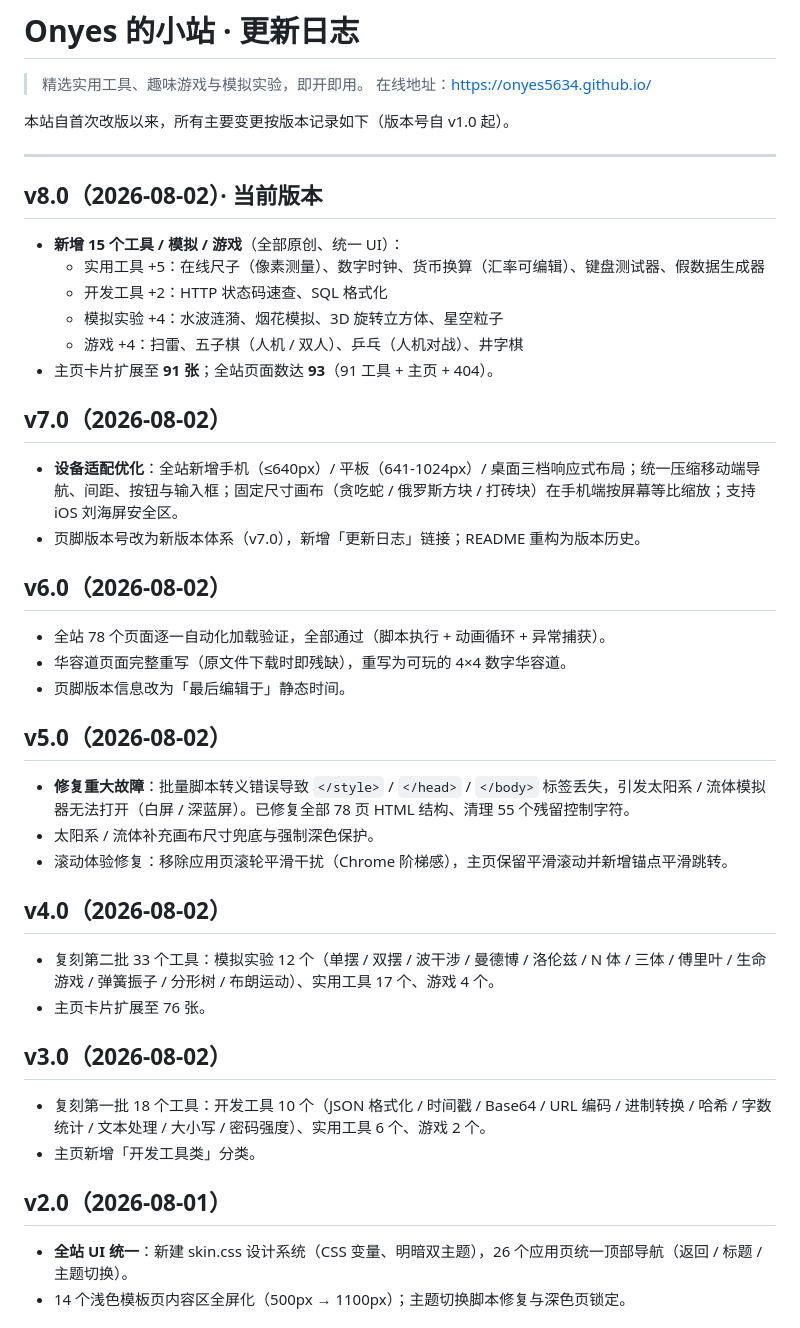
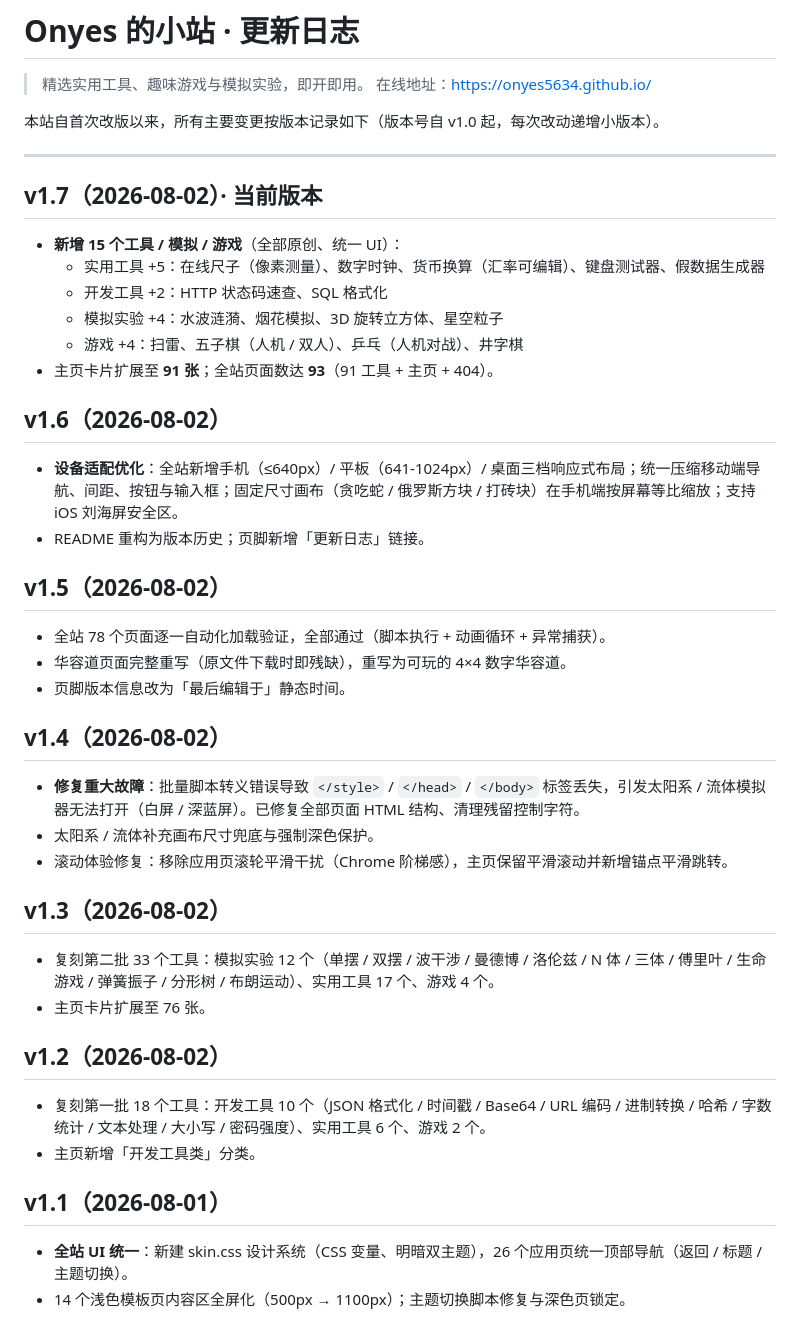
Before and after one commit to onyes5634/onyes5634.github.io, a Markdown page: README.md, the part around the change. Drawn GitHub-style.

```diff
--- a/README.md
+++ b/README.md
@@ -3,11 +3,11 @@
 > 精选实用工具、趣味游戏与模拟实验，即开即用。
 > 在线地址：https://onyes5634.github.io/
 
-本站自首次改版以来，所有主要变更按版本记录如下（版本号自 v1.0 起）。
+本站自首次改版以来，所有主要变更按版本记录如下（版本号自 v1.0 起，每次改动递增小版本）。
 
 ---
 
-## v8.0（2026-08-02）· 当前版本
+## v1.7（2026-08-02）· 当前版本
 - **新增 15 个工具 / 模拟 / 游戏**（全部原创、统一 UI）：
   - 实用工具 +5：在线尺子（像素测量）、数字时钟、货币换算（汇率可编辑）、键盘测试器、假数据生成器
   - 开发工具 +2：HTTP 状态码速查、SQL 格式化
@@ -15,29 +15,29 @@
   - 游戏 +4：扫雷、五子棋（人机 / 双人）、乒乓（人机对战）、井字棋
 - 主页卡片扩展至 **91 张**；全站页面数达 **93**（91 工具 + 主页 + 404）。
 
-## v7.0（2026-08-02）
+## v1.6（2026-08-02）
 - **设备适配优化**：全站新增手机（≤640px）/ 平板（641-1024px）/ 桌面三档响应式布局；统一压缩移动端导航、间距、按钮与输入框；固定尺寸画布（贪吃蛇 / 俄罗斯方块 / 打砖块）在手机端按屏幕等比缩放；支持 iOS 刘海屏安全区。
-- 页脚版本号改为新版本体系（v7.0），新增「更新日志」链接；README 重构为版本历史。
+- README 重构为版本历史；页脚新增「更新日志」链接。
 
-## v6.0（2026-08-02）
+## v1.5（2026-08-02）
 - 全站 78 个页面逐一自动化加载验证，全部通过（脚本执行 + 动画循环 + 异常捕获）。
 - 华容道页面完整重写（原文件下载时即残缺），重写为可玩的 4×4 数字华容道。
 - 页脚版本信息改为「最后编辑于」静态时间。
 
-## v5.0（2026-08-02）
-- **修复重大故障**：批量脚本转义错误导致 `</style>` / `</head>` / `</body>` 标签丢失，引发太阳系 / 流体模拟器无法打开（白屏 / 深蓝屏）。已修复全部 78 页 HTML 结构、清理 55 个残留控制字符。
+## v1.4（2026-08-02）
+- **修复重大故障**：批量脚本转义错误导致 `</style>` / `</head>` / `</body>` 标签丢失，引发太阳系 / 流体模拟器无法打开（白屏 / 深蓝屏）。已修复全部页面 HTML 结构、清理残留控制字符。
 - 太阳系 / 流体补充画布尺寸兜底与强制深色保护。
 - 滚动体验修复：移除应用页滚轮平滑干扰（Chrome 阶梯感），主页保留平滑滚动并新增锚点平滑跳转。
 
-## v4.0（2026-08-02）
+## v1.3（2026-08-02）
 - 复刻第二批 33 个工具：模拟实验 12 个（单摆 / 双摆 / 波干涉 / 曼德博 / 洛伦兹 / N 体 / 三体 / 傅里叶 / 生命游戏 / 弹簧振子 / 分形树 / 布朗运动）、实用工具 17 个、游戏 4 个。
 - 主页卡片扩展至 76 张。
 
-## v3.0（2026-08-02）
+## v1.2（2026-08-02）
 - 复刻第一批 18 个工具：开发工具 10 个（JSON 格式化 / 时间戳 / Base64 / URL 编码 / 进制转换 / 哈希 / 字数统计 / 文本处理 / 大小写 / 密码强度）、实用工具 6 个、游戏 2 个。
 - 主页新增「开发工具类」分类。
 
-## v2.0（2026-08-01）
+## v1.1（2026-08-01）
 - **全站 UI 统一**：新建 skin.css 设计系统（CSS 变量、明暗双主题），26 个应用页统一顶部导航（返回 / 标题 / 主题切换）。
 - 14 个浅色模板页内容区全屏化（500px → 1100px）；主题切换脚本修复与深色页锁定。
 
```
